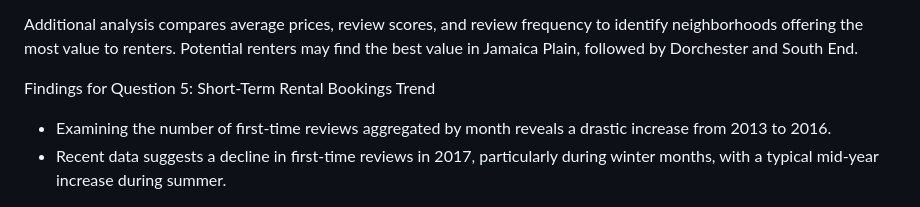
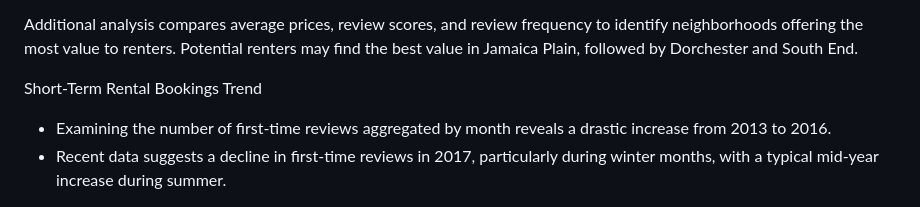
Before and after one commit to Tyler-McIntyre/Udacity, a Markdown page: boston_airbnb_data/README.md, the part around the change. GitHub-like rendering.

Commit message:
Fix README analysis

```diff
--- a/boston_airbnb_data/README.md
+++ b/boston_airbnb_data/README.md
@@ -84,7 +84,7 @@ Average Prices by Neighborhood:
 Additional analysis compares average prices, review scores, and review frequency to identify neighborhoods offering the most value to renters.
 Potential renters may find the best value in Jamaica Plain, followed by Dorchester and South End.
 
-Findings for Question 5: Short-Term Rental Bookings Trend
+Short-Term Rental Bookings Trend
 - Examining the number of first-time reviews aggregated by month reveals a drastic increase from 2013 to 2016.
 - Recent data suggests a decline in first-time reviews in 2017, particularly during winter months, with a typical mid-year increase during summer.
 
```
